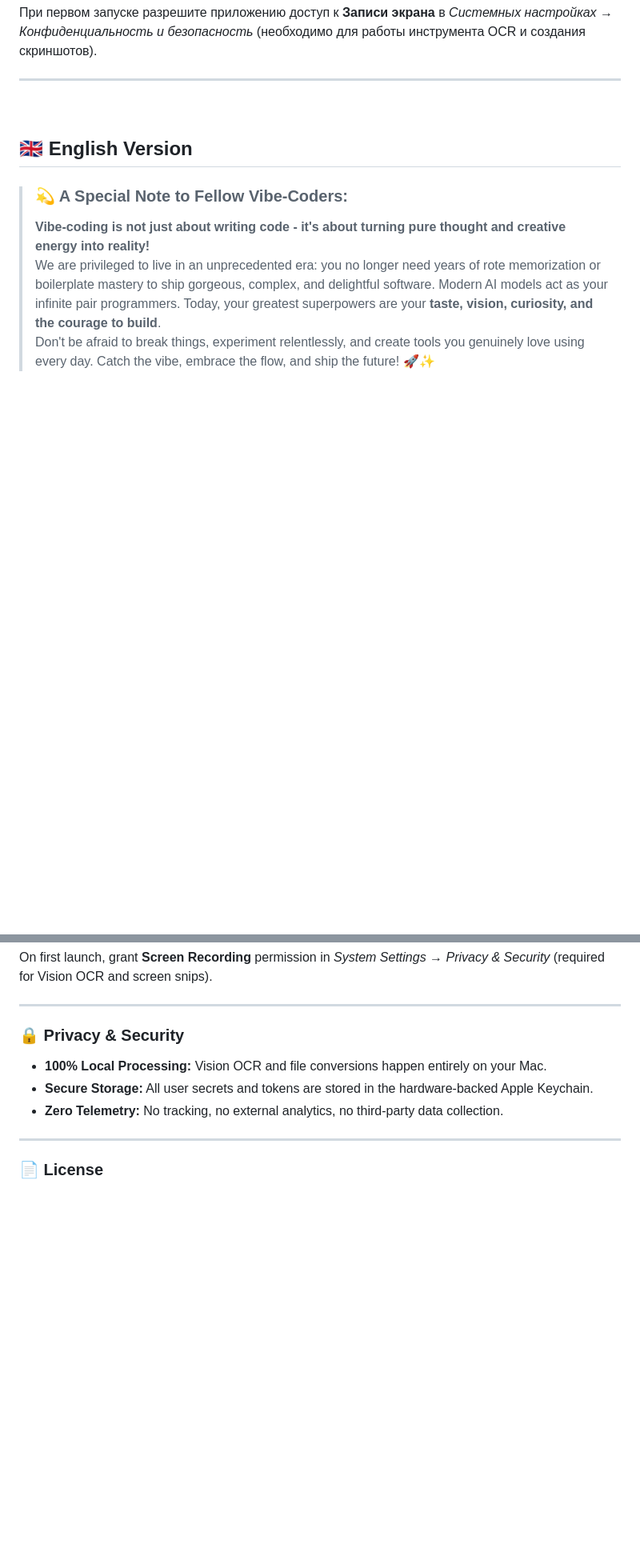
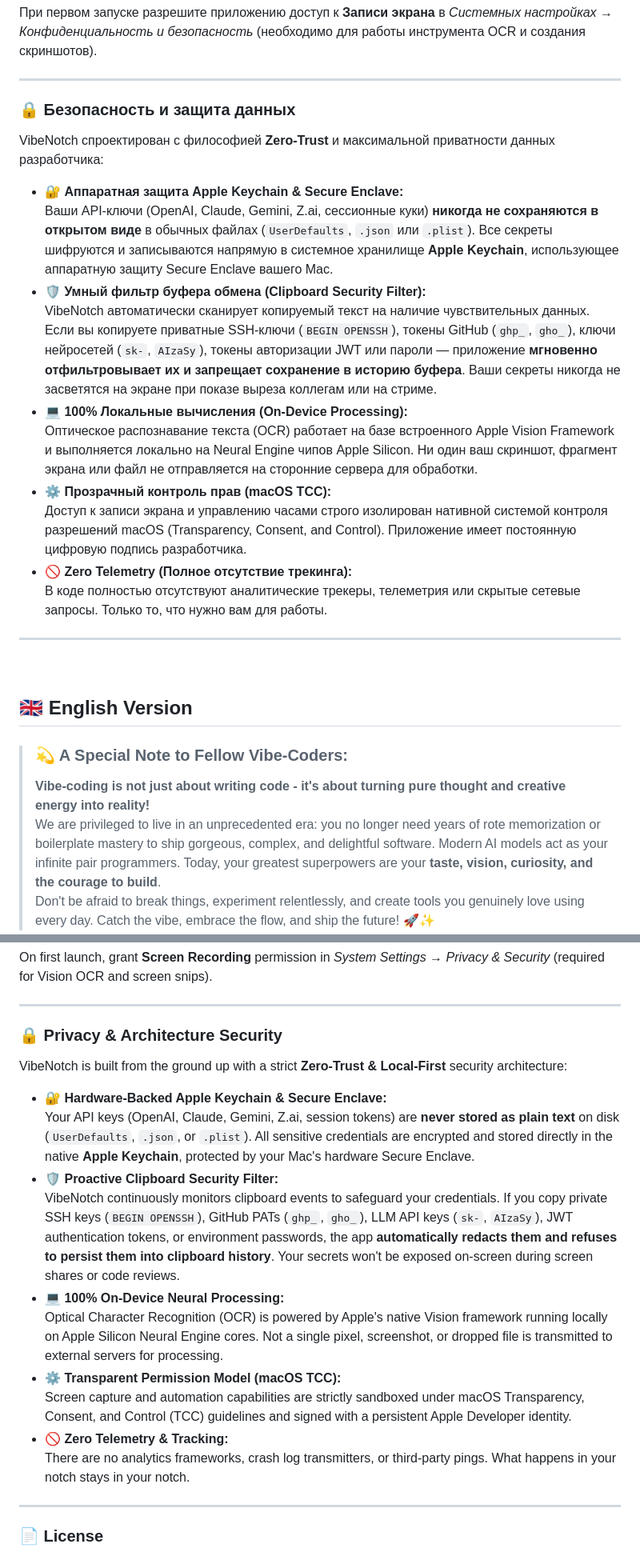
Before and after one commit to qawwali6969/HyperNotch, a Markdown page: README.md, 2 parts joined by grey strips. Shown at 80% size. Drawn GitHub-style; blank space fills up the shorter version.

Commit message:
docs: enrich Security and Privacy section with macOS Keychain, Secure Enclave and on-device details

```diff
--- a/README.md
+++ b/README.md
@@ -95,6 +95,23 @@ open build/VibeNotch.app
 
 ---
 
+### 🔒 Безопасность и защита данных
+
+VibeNotch спроектирован с философией **Zero-Trust** и максимальной приватности данных разработчика:
+
+* 🔐 **Аппаратная защита Apple Keychain & Secure Enclave:**
+  Ваши API-ключи (OpenAI, Claude, Gemini, Z.ai, сессионные куки) **никогда не сохраняются в открытом виде** в обычных файлах (`UserDefaults`, `.json` или `.plist`). Все секреты шифруются и записываются напрямую в системное хранилище **Apple Keychain**, использующее аппаратную защиту Secure Enclave вашего Mac.
+* 🛡 **Умный фильтр буфера обмена (Clipboard Security Filter):**
+  VibeNotch автоматически сканирует копируемый текст на наличие чувствительных данных. Если вы копируете приватные SSH-ключи (`BEGIN OPENSSH`), токены GitHub (`ghp_`, `gho_`), ключи нейросетей (`sk-`, `AIzaSy`), токены авторизации JWT или пароли — приложение **мгновенно отфильтровывает их и запрещает сохранение в историю буфера**. Ваши секреты никогда не засветятся на экране при показе выреза коллегам или на стриме.
+* 💻 **100% Локальные вычисления (On-Device Processing):**
+  Оптическое распознавание текста (OCR) работает на базе встроенного Apple Vision Framework и выполняется локально на Neural Engine чипов Apple Silicon. Ни один ваш скриншот, фрагмент экрана или файл не отправляется на сторонние сервера для обработки.
+* ⚙️ **Прозрачный контроль прав (macOS TCC):**
+  Доступ к записи экрана и управлению часами строго изолирован нативной системой контроля разрешений macOS (Transparency, Consent, and Control). Приложение имеет постоянную цифровую подпись разработчика.
+* 🚫 **Zero Telemetry (Полное отсутствие трекинга):**
+  В коде полностью отсутствуют аналитические трекеры, телеметрия или скрытые сетевые запросы. Только то, что нужно вам для работы.
+
+---
+
 <br/>
 
 <a name="-english-version"></a>
@@ -171,11 +188,20 @@ On first launch, grant **Screen Recording** permission in *System Settings → P
 
 ---
 
-### 🔒 Privacy & Security
+### 🔒 Privacy & Architecture Security
 
-* **100% Local Processing:** Vision OCR and file conversions happen entirely on your Mac.
-* **Secure Storage:** All user secrets and tokens are stored in the hardware-backed Apple Keychain.
-* **Zero Telemetry:** No tracking, no external analytics, no third-party data collection.
+VibeNotch is built from the ground up with a strict **Zero-Trust & Local-First** security architecture:
+
+* 🔐 **Hardware-Backed Apple Keychain & Secure Enclave:**
+  Your API keys (OpenAI, Claude, Gemini, Z.ai, session tokens) are **never stored as plain text** on disk (`UserDefaults`, `.json`, or `.plist`). All sensitive credentials are encrypted and stored directly in the native **Apple Keychain**, protected by your Mac's hardware Secure Enclave.
+* 🛡 **Proactive Clipboard Security Filter:**
+  VibeNotch continuously monitors clipboard events to safeguard your credentials. If you copy private SSH keys (`BEGIN OPENSSH`), GitHub PATs (`ghp_`, `gho_`), LLM API keys (`sk-`, `AIzaSy`), JWT authentication tokens, or environment passwords, the app **automatically redacts them and refuses to persist them into clipboard history**. Your secrets won't be exposed on-screen during screen shares or code reviews.
+* 💻 **100% On-Device Neural Processing:**
+  Optical Character Recognition (OCR) is powered by Apple's native Vision framework running locally on Apple Silicon Neural Engine cores. Not a single pixel, screenshot, or dropped file is transmitted to external servers for processing.
+* ⚙️ **Transparent Permission Model (macOS TCC):**
+  Screen capture and automation capabilities are strictly sandboxed under macOS Transparency, Consent, and Control (TCC) guidelines and signed with a persistent Apple Developer identity.
+* 🚫 **Zero Telemetry & Tracking:**
+  There are no analytics frameworks, crash log transmitters, or third-party pings. What happens in your notch stays in your notch.
 
 ---
 
```
